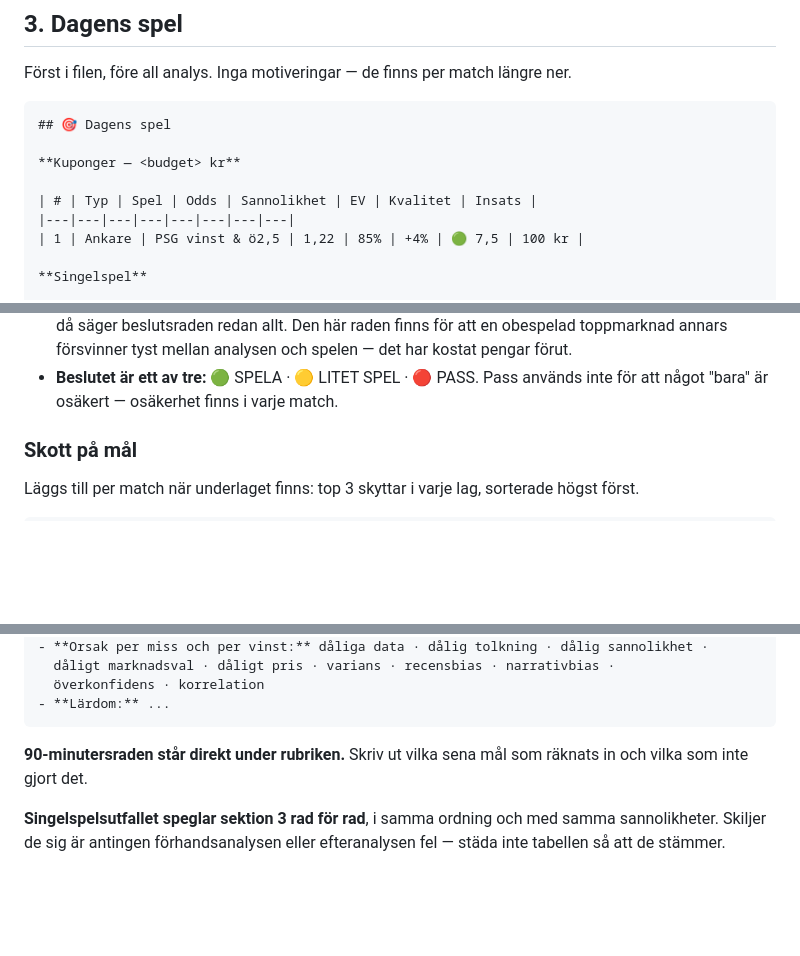
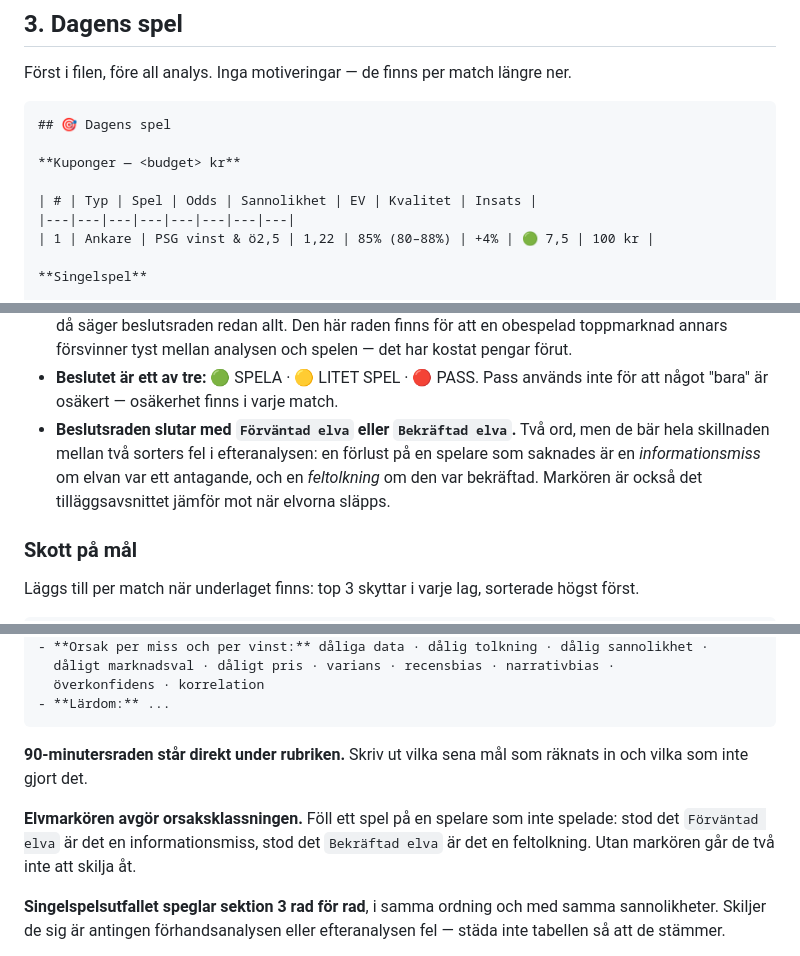
Before and after one commit to ja1984/bet-bot, a Markdown page: predictions/TEMPLATE.md, 3 parts joined by grey strips. Drawn GitHub-style; blank space fills up the shorter version.

Commit message:
docs(mall): band i Dagens spel, elvmarkor i beslutsraden for orsaksklassningen

```diff
--- a/predictions/TEMPLATE.md
+++ b/predictions/TEMPLATE.md
@@ -103,7 +103,7 @@ Först i filen, före all analys. Inga motiveringar — de finns per match läng
 
 | # | Typ | Spel | Odds | Sannolikhet | EV | Kvalitet | Insats |
 |---|---|---|---|---|---|---|---|
-| 1 | Ankare | PSG vinst & ö2,5 | 1,22 | 85% | +4% | 🟢 7,5 | 100 kr |
+| 1 | Ankare | PSG vinst & ö2,5 | 1,22 | 85% (80–88%) | +4% | 🟢 7,5 | 100 kr |
 
 **Singelspel**
 
@@ -178,6 +180,11 @@ Krav:
   analysen och spelen — det har kostat pengar förut.
 - **Beslutet är ett av tre:** 🟢 SPELA · 🟡 LITET SPEL · 🔴 PASS. Pass används inte för
   att något "bara" är osäkert — osäkerhet finns i varje match.
+- **Beslutsraden slutar med `Förväntad elva` eller `Bekräftad elva`.** Två ord, men de
+  bär hela skillnaden mellan två sorters fel i efteranalysen: en förlust på en spelare
+  som saknades är en *informationsmiss* om elvan var ett antagande, och en *feltolkning*
+  om den var bekräftad. Markören är också det tilläggsavsnittet jämför mot när elvorna
+  släpps.
 
 ### Skott på mål
 
@@ -294,6 +301,10 @@ rimliga odds — och spannet mellan dem.>*
 **90-minutersraden står direkt under rubriken.** Skriv ut vilka sena mål som räknats
 in och vilka som inte gjort det.
 
+**Elvmarkören avgör orsaksklassningen.** Föll ett spel på en spelare som inte spelade:
+stod det `Förväntad elva` är det en informationsmiss, stod det `Bekräftad elva` är det
+en feltolkning. Utan markören går de två inte att skilja åt.
+
 **Singelspelsutfallet speglar sektion 3 rad för rad**, i samma ordning och med samma
 sannolikheter. Skiljer de sig är antingen förhandsanalysen eller efteranalysen fel —
 städa inte tabellen så att de stämmer.
```
Also changed, not shown: other parts of predictions/TEMPLATE.md (+4 -2 lines).
